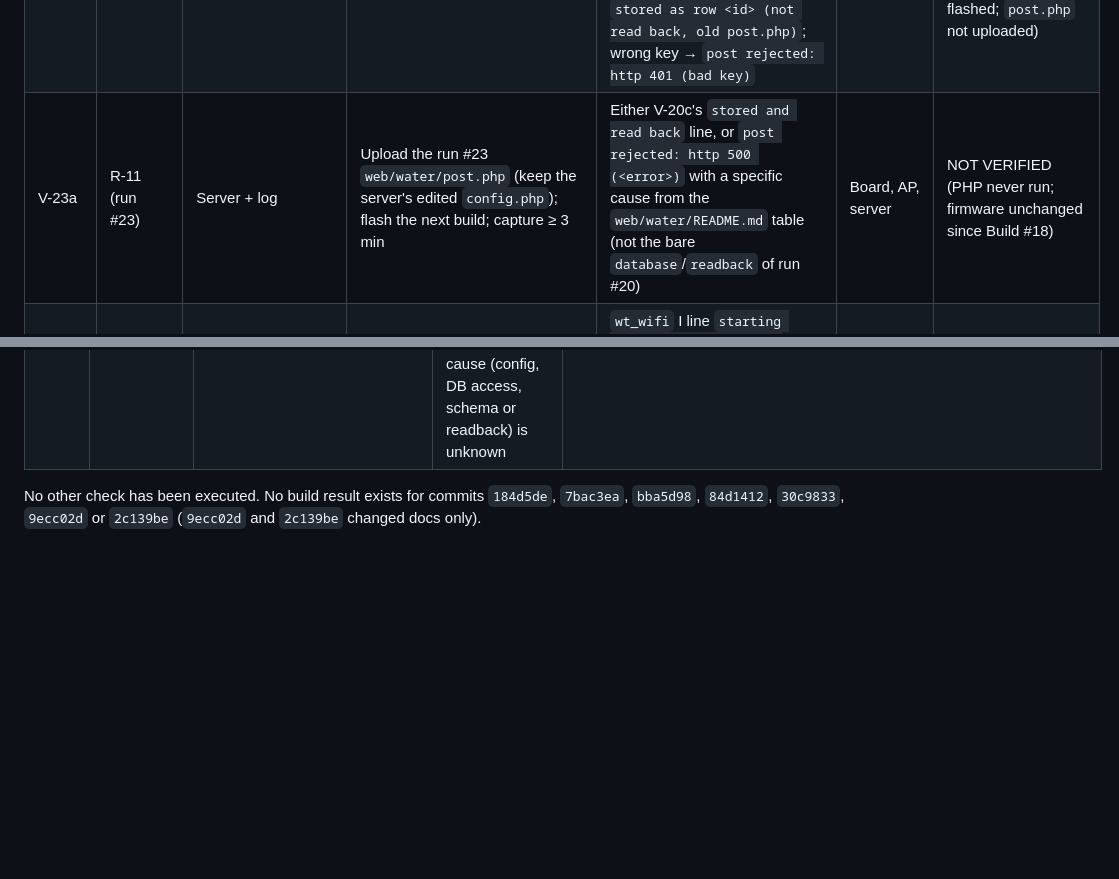
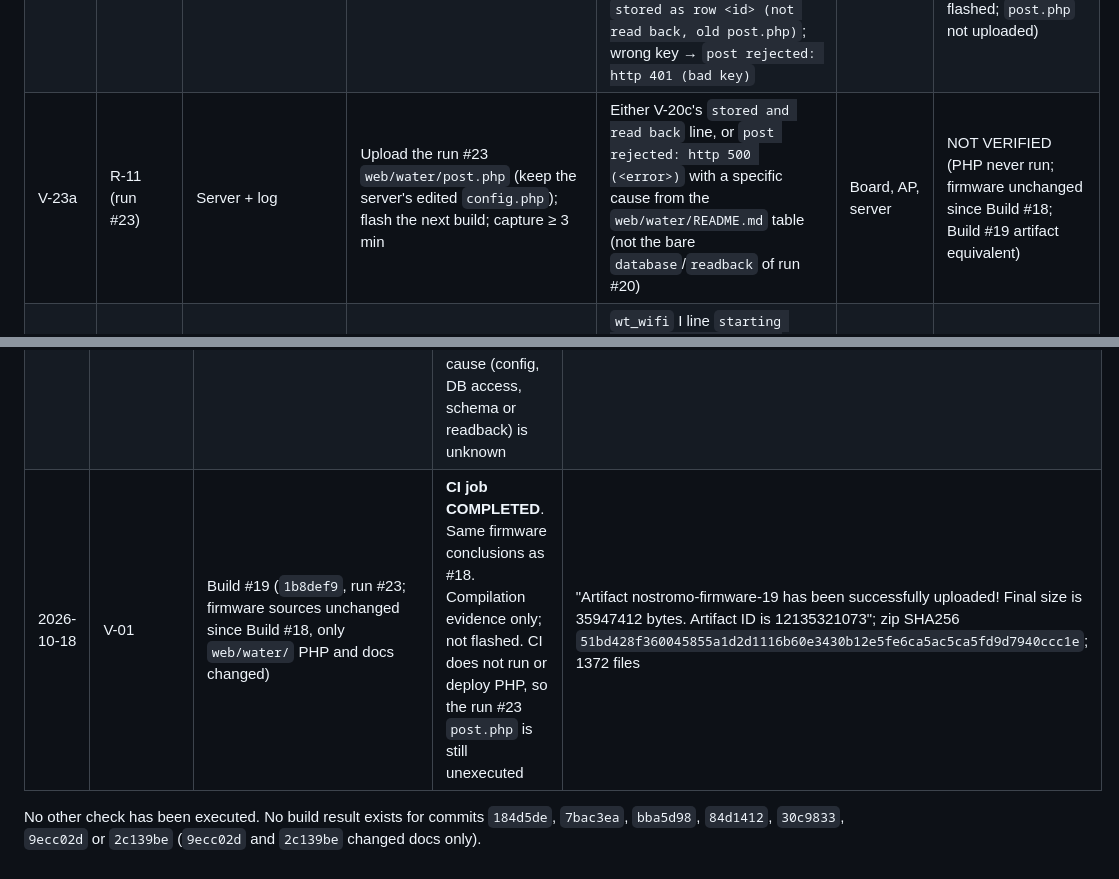
Before and after one commit to seblanc/water_level, a Markdown page: source/VERIFICATION_MATRIX.md, 2 parts joined by grey strips. GitHub-like rendering; blank space fills up the shorter version.

```diff
--- a/source/VERIFICATION_MATRIX.md
+++ b/source/VERIFICATION_MATRIX.md
@@ -328,7 +328,7 @@ Report-line fields and parsing rules are defined in SYSTEM_ARCHITECTURE.md §8.
 | V-20a | R-11 (run #20) | Host unit test | `make -C test/host run` | `test_parse_reply` / `test_check_stored` pass: echo parsed (`stored`, `distance_mm` incl. `null`, `uptime_s`, sanitised `error`); matching echo → CONFIRMED, differing/missing echo → MISMATCH, old reply → UNCONFIRMED, `ok:false`/HTML → FAILED | Host C compiler | NOT VERIFIED (never run) |
 | V-20b | R-11 (run #20) | Server | Upload the run #20 `web/water/post.php`, run the `curl` test in `web/water/README.md` | Reply contains `"stored":true`, the new `id`, and `distance_mm`/`uptime_s` equal to the request (`distance_mm":null` for `status=NO_DATA`) | Web host, DB | NOT VERIFIED (operator action) |
 | V-20c | R-11 (run #20) | Log + server | Run #20 `post.php` uploaded; flash a run #20 image; capture ≥ 3 min | `web: post ok: http 200, row <id> stored and read back (<d> mm), <n> rows in table` about once per 60 s, `<d>` close to the 1 Hz `distance` values; with the old `post.php` still uploaded: `stored as row <id> (not read back, old post.php)`; wrong key → `post rejected: http 401 (bad key)` | Board, sensor, AP, server | NOT VERIFIED (firmware CI-compiled in Build #18, `nostromo-firmware-18`; not flashed; `post.php` not uploaded) |
-| V-23a | R-11 (run #23) | Server + log | Upload the run #23 `web/water/post.php` (keep the server's edited `config.php`); flash the next build; capture ≥ 3 min | Either V-20c's `stored and read back` line, or `post rejected: http 500 (<error>)` with a specific cause from the `web/water/README.md` table (not the bare `database`/`readback` of run #20) | Board, AP, server | NOT VERIFIED (PHP never run; firmware unchanged since Build #18) |
+| V-23a | R-11 (run #23) | Server + log | Upload the run #23 `web/water/post.php` (keep the server's edited `config.php`); flash the next build; capture ≥ 3 min | Either V-20c's `stored and read back` line, or `post rejected: http 500 (<error>)` with a specific cause from the `web/water/README.md` table (not the bare `database`/`readback` of run #20) | Board, AP, server | NOT VERIFIED (PHP never run; firmware unchanged since Build #18; Build #19 artifact equivalent) |
 | V-18a | R-12 (run #18) | Log | Flash `nostromo-firmware-17` (or later); capture from reset until Wi-Fi gets an IP | `wt_wifi` I line `starting ssid=weefee, hostname espwatertank`; no `hostname espwatertank rejected` W line; IP obtained. 1 Hz report lines unchanged | Board, AP | NOT VERIFIED |
 | V-18b | R-12 (run #18) | Router / LAN | After V-18a: check the router's DHCP client list; optionally `nslookup espwatertank` / `ping espwatertank` from a LAN host | Client list shows `espwatertank` with the IP from V-18a. Name resolution works only if the router publishes DHCP names; `espwatertank.local` is **not** expected to work (no mDNS) | Router admin access | NOT VERIFIED (operator action) |
 | V-13h | R-09 | HA UI + `mosquitto_sub` (only after M7a) | Provision `tank_empty_mm`/`tank_full_mm`, reboot; hold the target at the full and empty distances and at the midpoint | "Level" entity in %; ≈100 / ≈0 / ≈50 (±2 points), clamped outside the range; with the geometry removed, the entity disappears from HA (empty retained config); UART line unchanged | Broker, HA, target | NOT APPLICABLE (not implemented) |
@@ -396,6 +396,7 @@ operator-defined (verification spec rev 3).
 | 2026-10-17 | V-01, V-16b | Build #17 (`080af2e`, first build with the run #18 hostname `espwatertank`) | **CI job COMPLETED**. Compile, link and partition fit implied by the uploaded artifact. Warning scan and image size not in the excerpt. Compilation evidence only; not flashed, hostname not observed on any network | "Artifact nostromo-firmware-17 has been successfully uploaded! Final size is 35936529 bytes. Artifact ID is 12115899534"; zip SHA256 `38d60441f08a713bfb8e4bbc978f5d07e17b20fd39538b6c775348fe20a68514`; 1372 files |
 | 2026-10-17 | V-01, V-16b | Build #18 (`1cbfc95`, first build with the run #20 `web_payload_check_stored()` and the `stored and read back` log line) | **CI job COMPLETED**. Compile, link and partition fit implied by the uploaded artifact. Warning scan and image size not in the excerpt. Compilation evidence only; not flashed. The run #20 `post.php` is not part of the firmware, is not covered by CI and has never been run | "Artifact nostromo-firmware-18 has been successfully uploaded! Final size is 35947417 bytes. Artifact ID is 12118095362"; zip SHA256 `dcc6f9640e6553f14a9bc5749cf1d0f65751500d091a308efcf51e933fca025a`; 1372 files |
 | 2026-10-18 | Platform acceptance run (run #22/#23 objective "reflash and perform the tests"; image not named in the report) | Hardware UART + manual checks | **FAILED**. `uart_http`: "Device reported HTTP statuses: [500]". The other 11 web/server checks were `not_verified` (they need server logs, a DB query or a browser). The report does not include the `error` text from the device's `post rejected` line, so the 500 cause (config, DB access, schema or readback) is unknown | Run #23 response: `post.php` now names the failing stage, SQLSTATE and driver code, or the readback field, in the 500 reply, and returns `server not configured` for a placeholder `config.php`. A failed prune no longer turns a stored row into a 500. Server upload is an operator action |
+| 2026-10-18 | V-01 | Build #19 (`1b8def9`, run #23; firmware sources unchanged since Build #18, only `web/water/` PHP and docs changed) | **CI job COMPLETED**. Same firmware conclusions as #18. Compilation evidence only; not flashed. CI does not run or deploy PHP, so the run #23 `post.php` is still unexecuted | "Artifact nostromo-firmware-19 has been successfully uploaded! Final size is 35947412 bytes. Artifact ID is 12135321073"; zip SHA256 `51bd428f360045855a1d2d1116b60e3430b12e5fe6ca5ac5ca5fd9d7940ccc1e`; 1372 files |
 
 No other check has been executed. No build result exists for commits `184d5de`,
 `7bac3ea`, `bba5d98`, `84d1412`, `30c9833`, `9ecc02d` or `2c139be` (`9ecc02d` and
```
Also changed, not shown: 1 other file.
